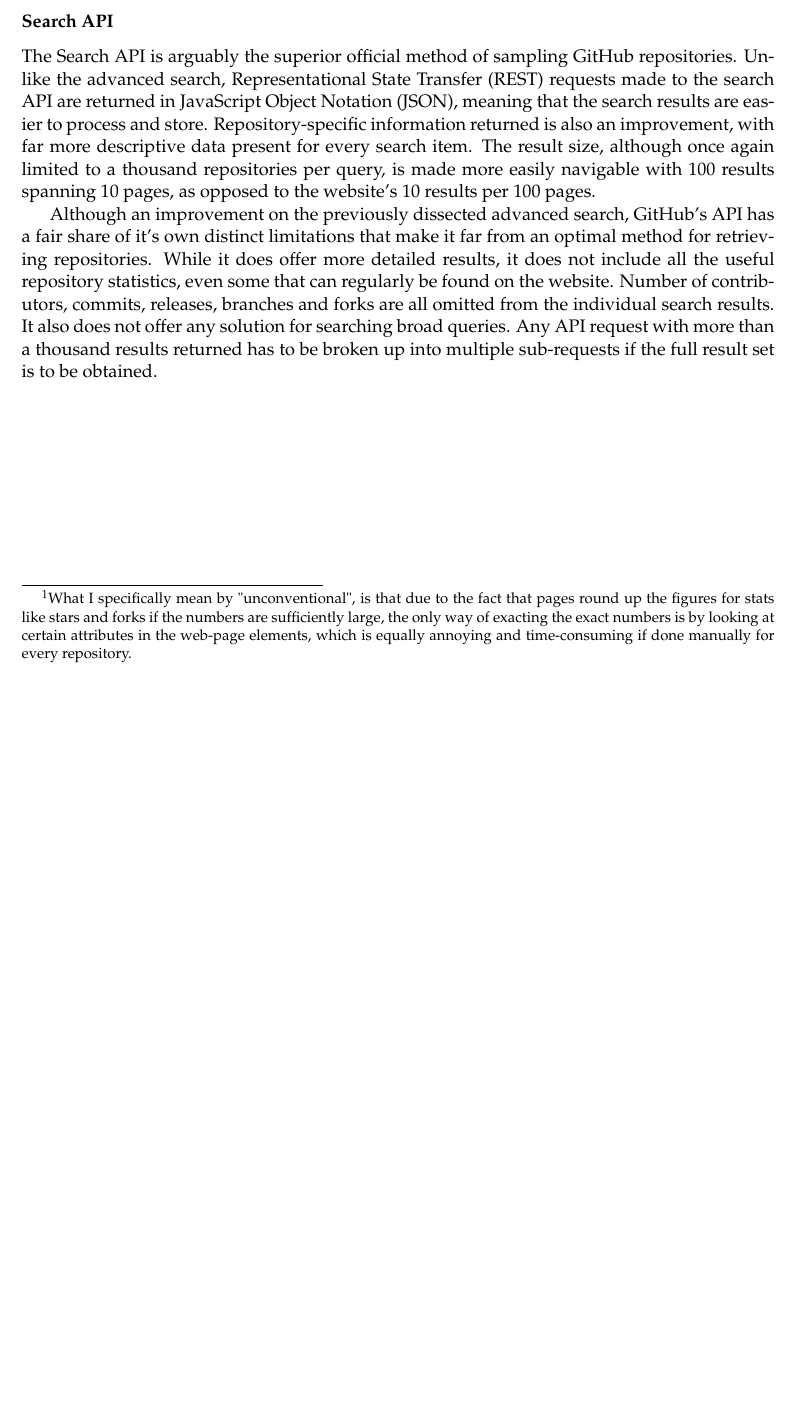
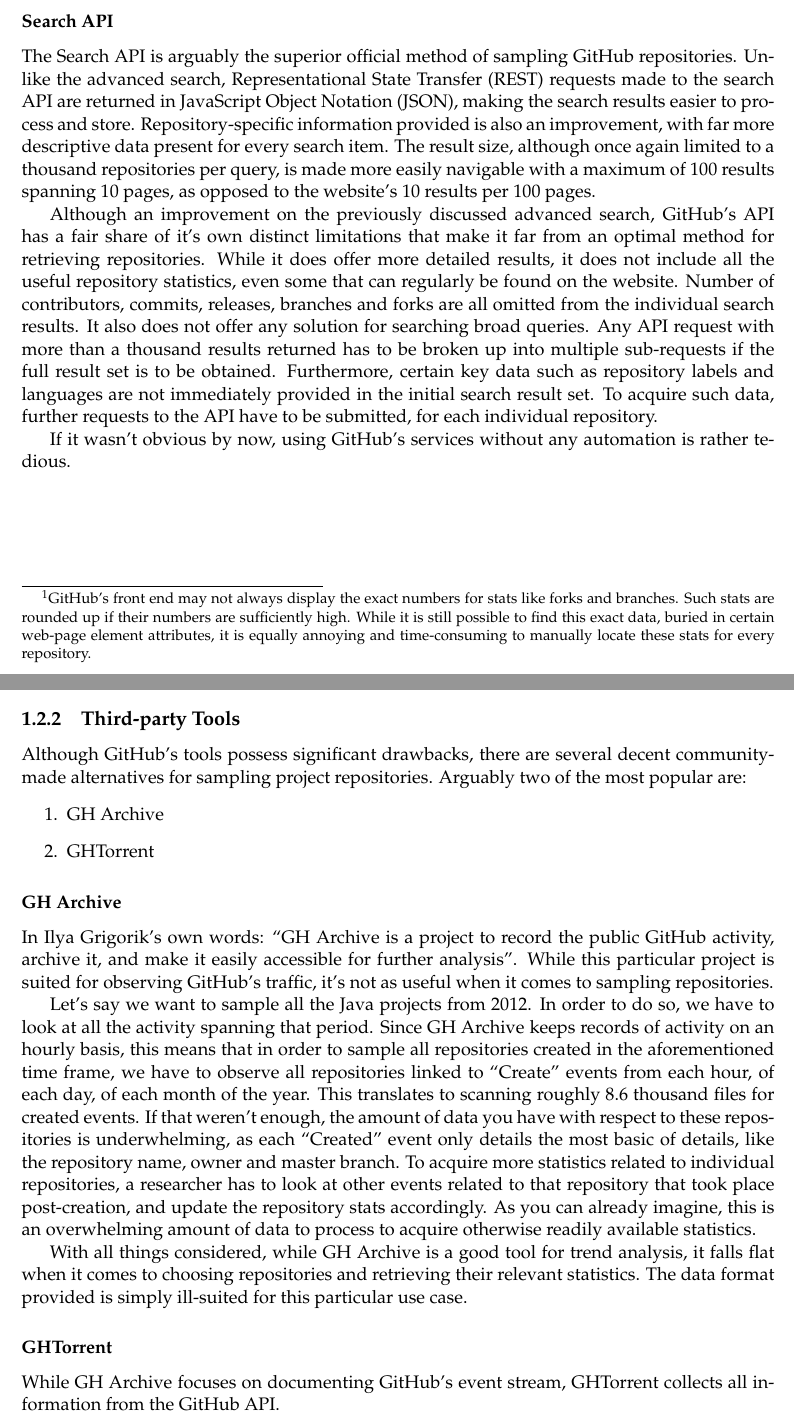
Before and after one commit to seart-group/ghs, a LaTeX thesis (report/main.tex, which reads report/introduction.tex): part of page 16 of 23 before the commit and two parts of pages 16 and 17 of 25 after it, the two joined at a grey line, cut so that both start at the same text, the shorter picture padded with empty space. Compiled offline with pdfLaTeX.

Commit message:
Writing the report

```diff
--- a/report/introduction.tex
+++ b/report/introduction.tex
@@ -37,18 +37,55 @@
 Into the search input.
 The overall amount of results obtained for broad queries is limited to only the first 1000 results.
 Furthermore, the information displayed in the results themselves is also disappointing, limited to only the repository name, number of stars, main language, license, and the date of the last update.
-Any further information about individual repositories can only be obtained by navigating to the main page of a repository, and even then, some information like the exact date and time of the last commit or the exact number of forks are only obtainable through unconventional\footnote{What I specifically mean by "unconventional", is that due to the fact that pages round up the figures for stats like stars and forks if the numbers are sufficiently large, the only way of exacting the exact numbers is by looking at certain attributes in the web-page elements, which is equally annoying and time-consuming if done manually for every repository.} means.
+Any further information about individual repositories can only be obtained by navigating to the main page of a repository, and even then, some information like the exact date and time of the last commit or the exact number of forks are only obtainable through unconventional
+\footnote{GitHub’s front end may not always display the exact numbers for stats like forks and branches.
+Such stats are rounded up if their numbers are sufficiently high.
+While it is still possible to find this exact data, buried in certain web-page element attributes, it is equally annoying and time-consuming to manually locate these stats for every repository.} means.
 To top it all off, there is currently no way of exporting the result list into any kind of file, meaning that a great amount of labor is required to sample repositories using only the advanced search.
 
 \subsubsection{Search API}
 
 The Search API is arguably the superior official method of sampling GitHub repositories.
-Unlike the advanced search, Representational State Transfer (REST) requests made to the search API are returned in JavaScript Object Notation (JSON), meaning that the search results are easier to process and store.
-Repository-specific information returned is also an improvement, with far more descriptive data present for every search item.
-The result size, although once again limited to a thousand repositories per query, is made more easily navigable with 100 results spanning 10 pages, as opposed to the website's 10 results per 100 pages.
+Unlike the advanced search, Representational State Transfer (REST) requests made to the search API are returned in JavaScript Object Notation (JSON), making the search results easier to process and store.
+Repository-specific information provided is also an improvement, with far more descriptive data present for every search item.
+The result size, although once again limited to a thousand repositories per query, is made more easily navigable with a maximum of 100 results spanning 10 pages, as opposed to the website's 10 results per 100 pages.
 
-Although an improvement on the previously dissected advanced search, GitHub's API has a fair share of it's own distinct limitations that make it far from an optimal method for retrieving repositories.
+Although an improvement on the previously discussed advanced search, GitHub's API has a fair share of it's own distinct limitations that make it far from an optimal method for retrieving repositories.
 While it does offer more detailed results, it does not include all the useful repository statistics, even some that can regularly be found on the website.
 Number of contributors, commits, releases, branches and forks are all omitted from the individual search results.
 It also does not offer any solution for searching broad queries.
 Any API request with more than a thousand results returned has to be broken up into multiple sub-requests if the full result set is to be obtained.
+Furthermore, certain key data such as repository labels and languages are not immediately provided in the initial search result set.
+To acquire such data, further requests to the API have to be submitted, for each individual repository.
+
+If it wasn't obvious by now, using GitHub's services without any automation is rather tedious.
+
+\newpage
+\subsection{Third-party Tools}
+
+Although GitHub's tools possess significant drawbacks, there are several decent community-made alternatives for sampling project repositories.
+Arguably two of the most popular are:
+\begin{enumerate}
+    \item GH Archive
+    \item GHTorrent
+\end{enumerate}
+
+\subsubsection{GH Archive}
+
+In Ilya Grigorik's own words: ``GH Archive is a project to record the public GitHub activity, archive it, and make it easily accessible for further analysis''. %Citation?
+While this particular project is suited for observing GitHub's traffic, it's not as useful when it comes to sampling repositories.
+
+Let's say we want to sample all the Java projects from 2012.
+In order to do so, we have to look at all the activity spanning that period.
+Since GH Archive keeps records of activity on an hourly basis, this means that in order to sample all repositories created in the aforementioned time frame, we have to observe all repositories linked to ``Create'' events from each hour, of each day, of each month of the year.
+This translates to scanning roughly 8.6 thousand files for created events.
+If that weren't enough, the amount of data you have with respect to these repositories is underwhelming, as each ``Created'' event only details the most basic of details, like the repository name, owner and master branch.
+To acquire more statistics related to individual repositories, a researcher has to look at other events related to that repository that took place post-creation, and update the repository stats accordingly.
+As you can already imagine, this is an overwhelming amount of data to process to acquire otherwise readily available statistics.
+
+With all things considered, while GH Archive is a good tool for trend analysis, it falls flat when it comes to choosing repositories and retrieving their relevant statistics.
+The data format provided is simply ill-suited for this particular use case.
+
+\subsubsection{GHTorrent}
+
+While GH Archive focuses on documenting GitHub's event stream, GHTorrent collects all information from the GitHub API. %Cite this?
```
Also changed, not shown: report/introduction.tex (2 more changed lines).
